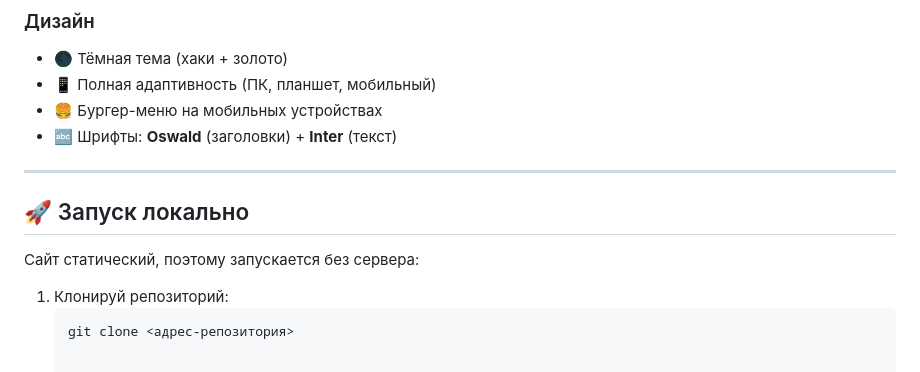
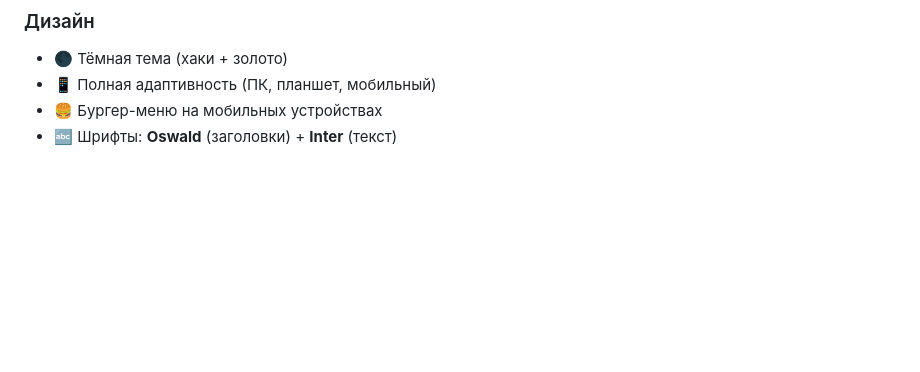
Before and after one commit to pyokovlad/UCHBAT, a Markdown page: README.md, the part around the change. Drawn GitHub-style; blank space fills up the shorter version.

````diff
--- a/README.md
+++ b/README.md
@@ -125,13 +125,3 @@
 - 📱 Полная адаптивность (ПК, планшет, мобильный)
 - 🍔 Бургер-меню на мобильных устройствах
 - 🔤 Шрифты: **Oswald** (заголовки) + **Inter** (текст)
-
----
-
-## 🚀 Запуск локально
-
-Сайт статический, поэтому запускается без сервера:
-
-1. Клонируй репозиторий:
-   ```bash
-   git clone <адрес-репозитория>
````
